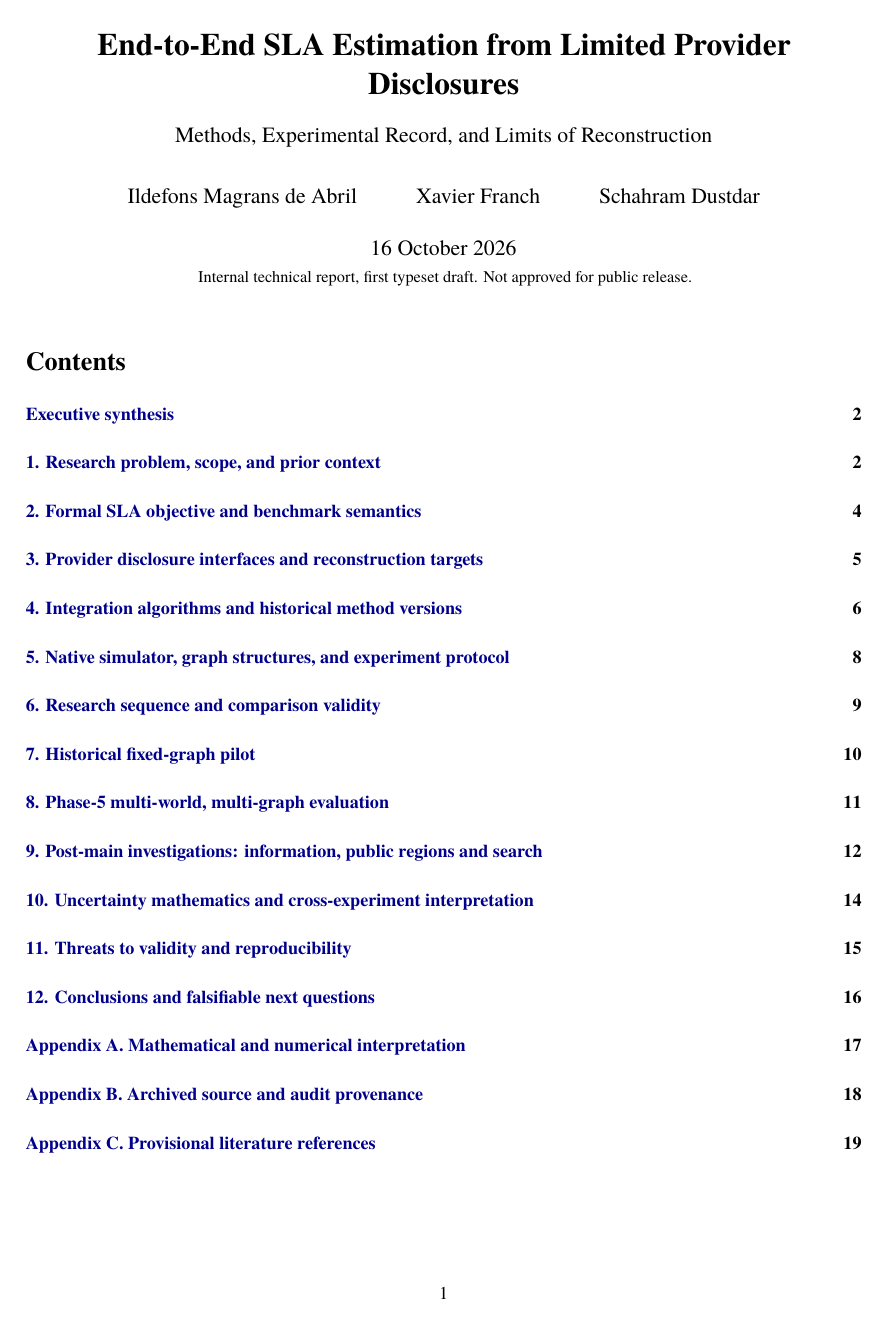
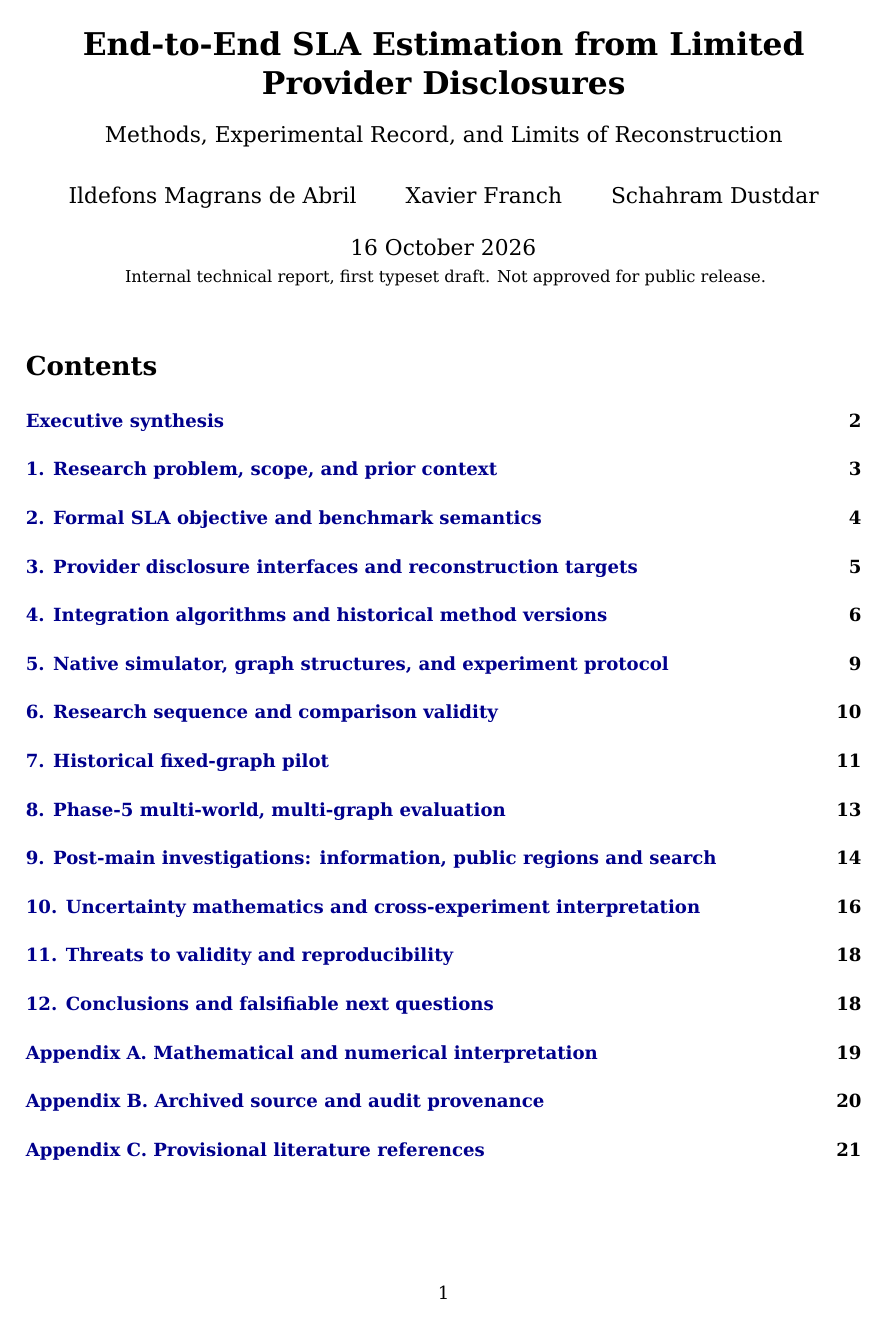
Before and after one commit to ildefons/praise-cao-sim, a LaTeX document (first_science/b1/report/overleaf/main.tex): page 1 of 19 before the commit and page 1 of 22 after it. Compiled offline with XeLaTeX.

Commit message:
Use explicitly available cross-platform DejaVu fonts for reproducible B1 XeLaTeX compile

```diff
--- a/first_science/b1/report/overleaf/main.tex
+++ b/first_science/b1/report/overleaf/main.tex
@@ -1,8 +1,8 @@
 \documentclass[10pt,a4paper]{article}
 \usepackage[a4paper,margin=24mm]{geometry}
 \usepackage{fontspec}
-\setmainfont{TeX Gyre Termes}
-\setsansfont{TeX Gyre Heros}
+\setmainfont{DejaVu Serif}
+\setsansfont{DejaVu Sans}
 \usepackage{amsmath,amssymb,mathtools}
 \usepackage{booktabs,longtable,array}
 \usepackage{graphicx,subcaption}
```
